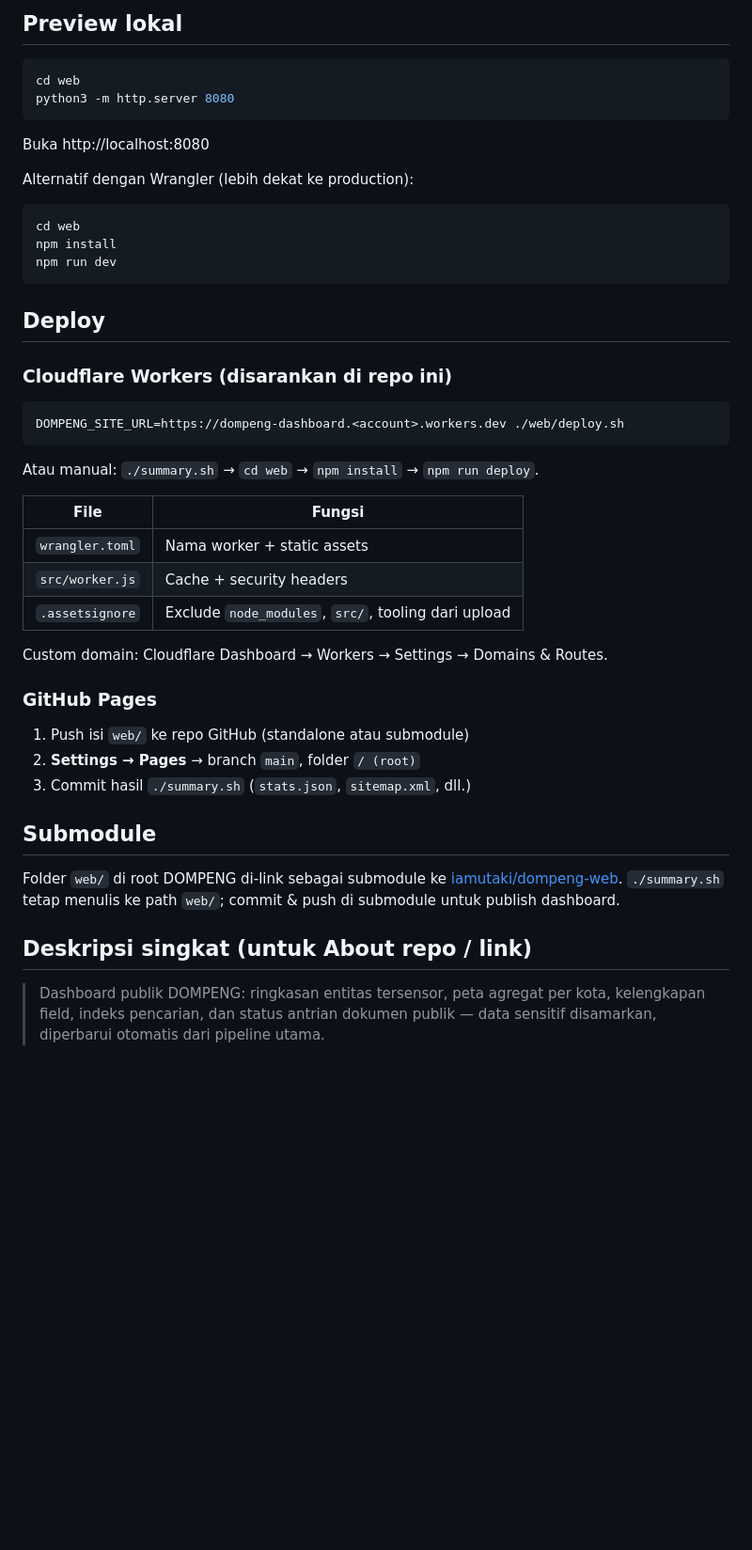
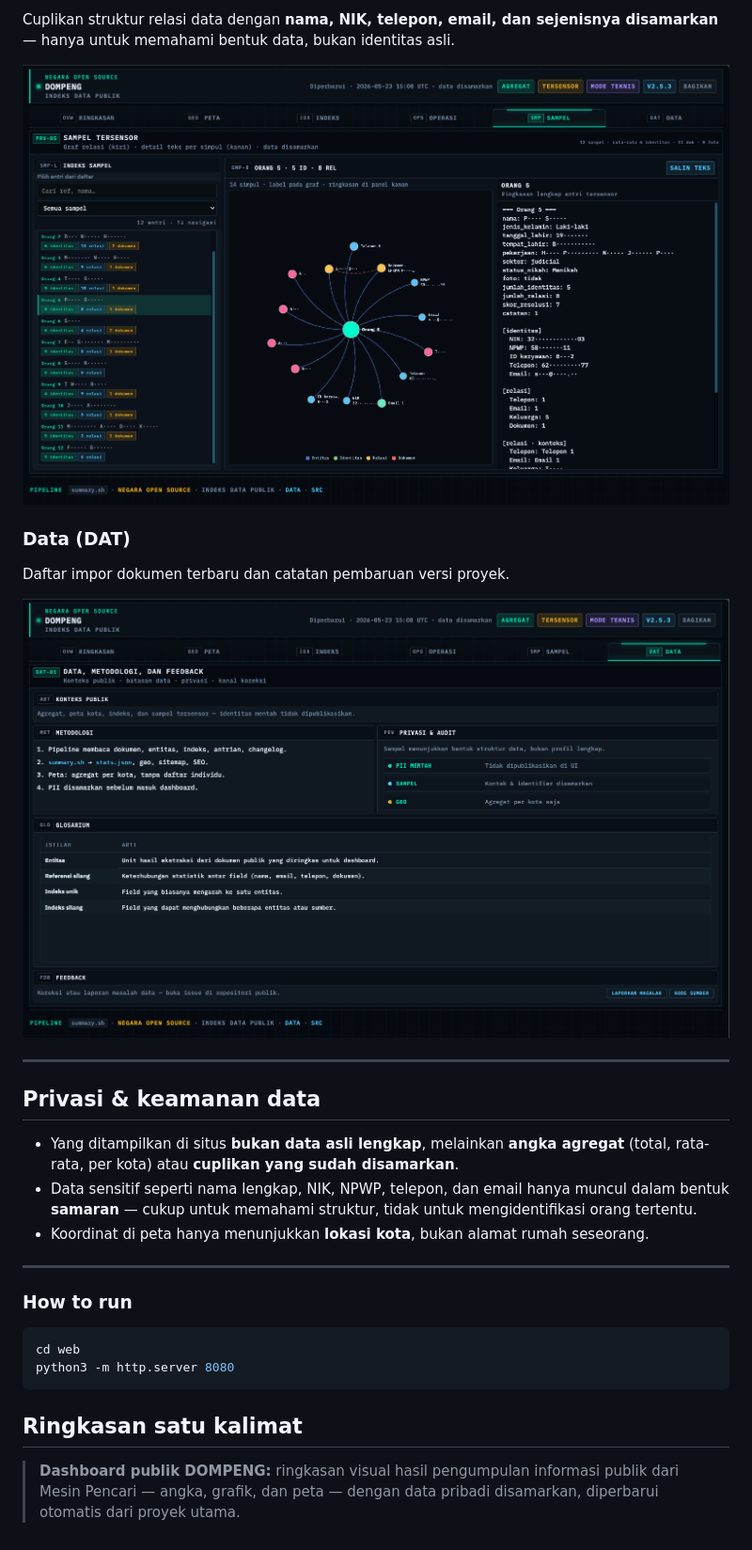
Before and after one commit to iamutaki/dompeng-web, a Markdown page: README.md, the part around one of its changes. Shown at 94% size. Rendered like a GitHub page; pictures changed too: images/04-sampel.png (added), images/05-data.png (added); blank space fills up the shorter version.

````diff
--- a/README.md
+++ b/README.md
@@ -84,49 +57,31 @@ Basemap peta memakai **CARTO Dark Matter** (`basemaps.cartocdn.com`) — CDN glo
 
-## Preview lokal
+Cuplikan struktur relasi data dengan **nama, NIK, telepon, email, dan sejenisnya disamarkan** — hanya untuk memahami bentuk data, bukan identitas asli.
+
+![Tab Sampel — contoh relasi data tersensor](images/04-sampel.png)
+
+### Data (DAT)
+
+Daftar impor dokumen terbaru dan catatan pembaruan versi proyek.
+
+![Tab Data — dokumen terbaru dan riwayat pembaruan](images/05-data.png)
+
+---
+
+## Privasi & keamanan data
+
+- Yang ditampilkan di situs **bukan data asli lengkap**, melainkan **angka agregat** (total, rata-rata, per kota) atau **cuplikan yang sudah disamarkan**.
+- Data sensitif seperti nama lengkap, NIK, NPWP, telepon, dan email hanya muncul dalam bentuk **samaran** — cukup untuk memahami struktur, tidak untuk mengidentifikasi orang tertentu.
+- Koordinat di peta hanya menunjukkan **lokasi kota**, bukan alamat rumah seseorang.
+
+---
+
+### How to run
 
 ```bash
 cd web
 python3 -m http.server 8080
 ```
 
-Buka http://localhost:8080
+## Ringkasan satu kalimat
 
-Alternatif dengan Wrangler (lebih dekat ke production):
-
-```bash
-cd web
-npm install
-npm run dev
-```
-
-## Deploy
-
-### Cloudflare Workers (disarankan di repo ini)
-
-```bash
-DOMPENG_SITE_URL=https://dompeng-dashboard.<account>.workers.dev ./web/deploy.sh
-```
-
-Atau manual: `./summary.sh` → `cd web` → `npm install` → `npm run deploy`.
-
-| File | Fungsi |
-|------|--------|
-| `wrangler.toml` | Nama worker + static assets |
-| `src/worker.js` | Cache + security headers |
-| `.assetsignore` | Exclude `node_modules`, `src/`, tooling dari upload |
-
-Custom domain: Cloudflare Dashboard → Workers → Settings → Domains & Routes.
-
-### GitHub Pages
-
-1. Push isi `web/` ke repo GitHub (standalone atau submodule)
-2. **Settings → Pages** → branch `main`, folder `/ (root)`
-3. Commit hasil `./summary.sh` (`stats.json`, `sitemap.xml`, dll.)
-
-## Submodule
-
-Folder `web/` di root DOMPENG di-link sebagai submodule ke [iamutaki/dompeng-web](https://github.com/iamutaki/dompeng-web). `./summary.sh` tetap menulis ke path `web/`; commit & push di submodule untuk publish dashboard.
-
-## Deskripsi singkat (untuk About repo / link)
-
-> Dashboard publik DOMPENG: ringkasan entitas tersensor, peta agregat per kota, kelengkapan field, indeks pencarian, dan status antrian dokumen publik — data sensitif disamarkan, diperbarui otomatis dari pipeline utama.
+> **Dashboard publik DOMPENG:** ringkasan visual hasil pengumpulan informasi publik dari Mesin Pencari — angka, grafik, dan peta — dengan data pribadi disamarkan, diperbarui otomatis dari proyek utama.
````
Also changed, not shown: other parts of README.md (+33 -60 lines), images/01-overview.png (added), images/02-map.png (added), images/03-operasi.png (added), 5 other files.
